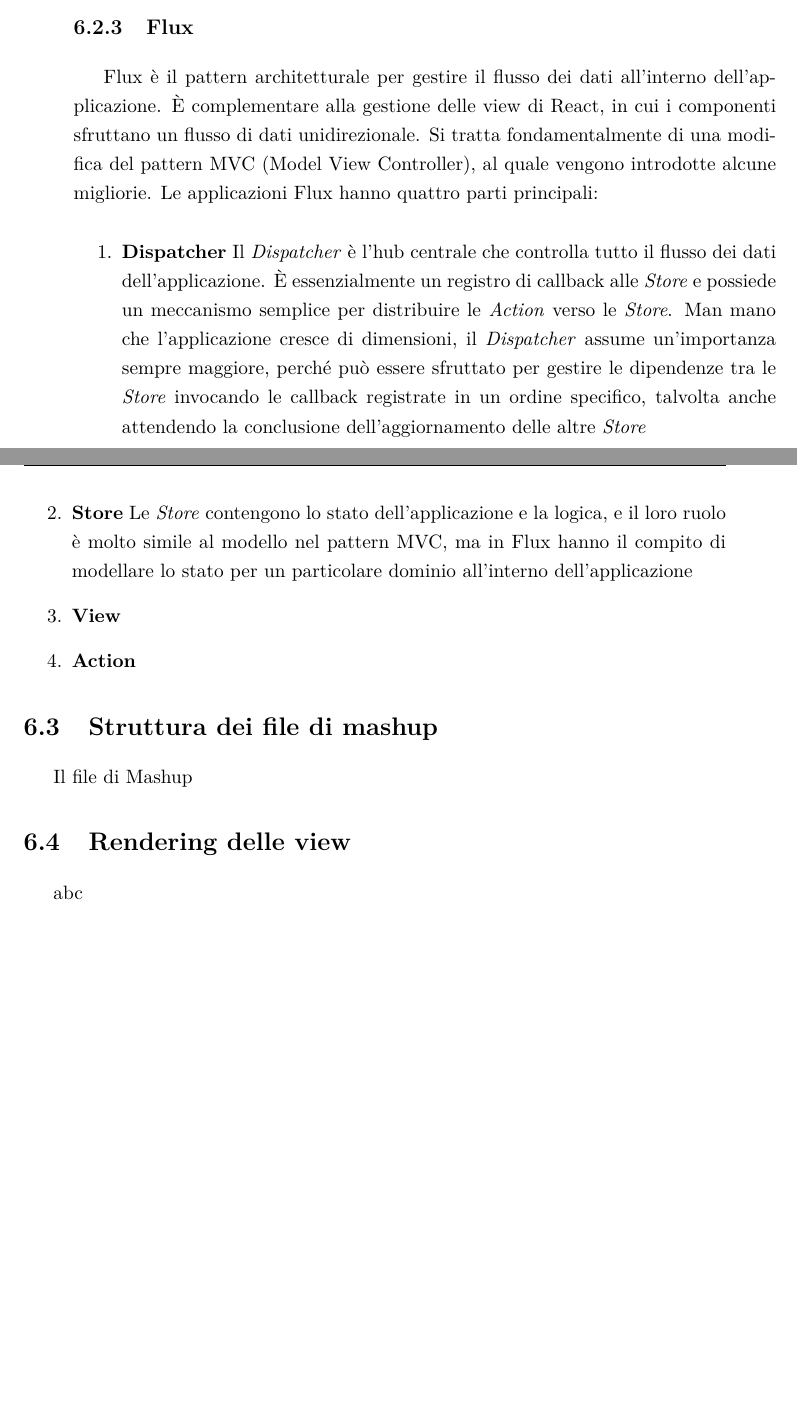
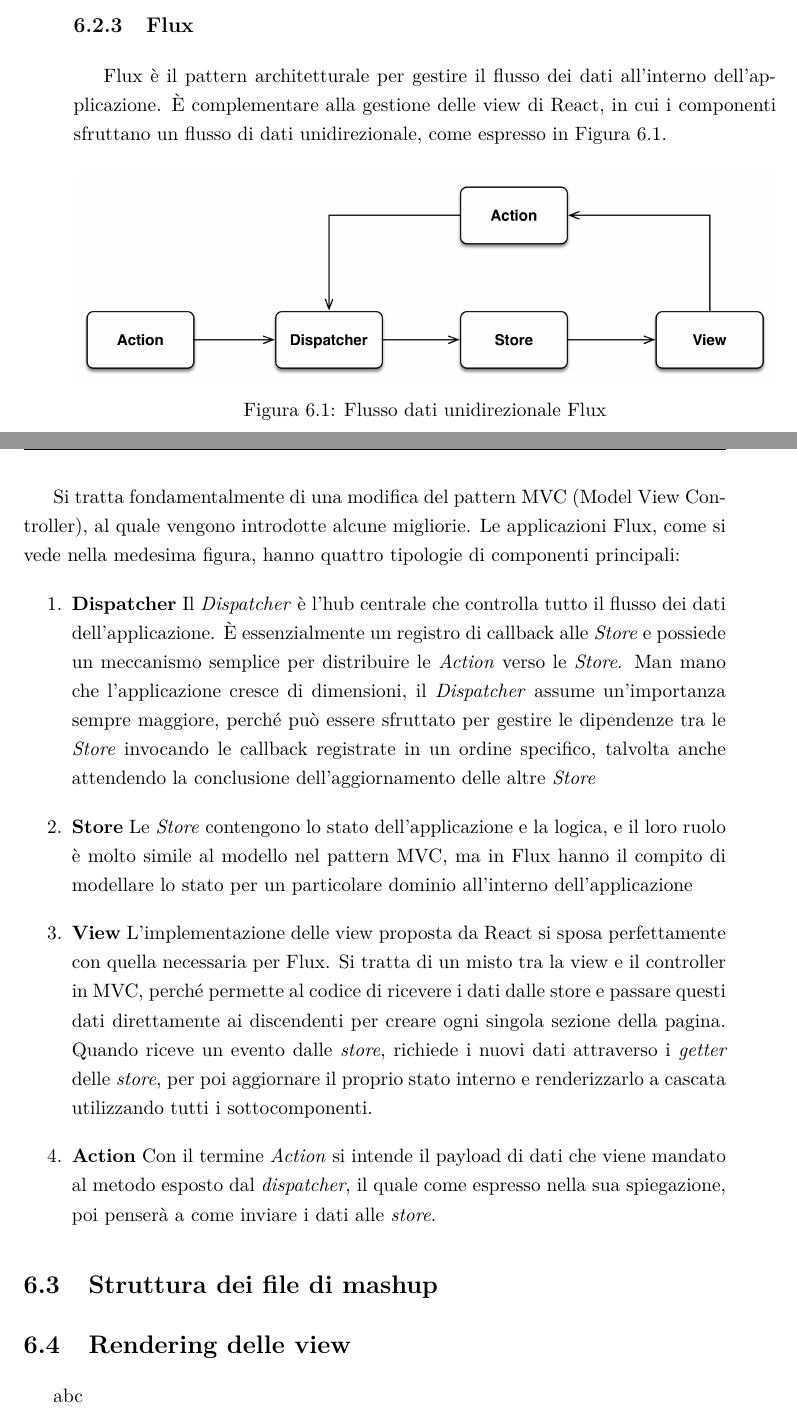
Before and after one commit to stefanogianelli/tesi-camus, a LaTeX thesis (tesi.tex, which reads 6-implementazione-app/implementazione-app.tex): two parts of pages 103 and 104 of 112 before the commit and two parts of pages 103 and 104 of 114 after it, joined at a grey line, cut so that both start at the same text, the shorter picture padded with empty space. Compiled offline with pdfLaTeX; the source files are stored in an older character set and shown here as Unicode.

Commit message:
aggiunta sezione flux + immagini

```diff
--- a/6-implementazione-app/implementazione-app.tex
+++ b/6-implementazione-app/implementazione-app.tex
@@ -45,20 +45,27 @@ Lo sviluppo con React Native si basa sull'utilizzo di un server locale in \emph{
 
 \subsection{Flux}
 
-Flux è il pattern architetturale per gestire il flusso dei dati all'interno dell'applicazione. \upe complementare alla gestione delle view di React, in cui i componenti sfruttano un flusso di dati unidirezionale.
+Flux è il pattern architetturale per gestire il flusso dei dati all'interno dell'applicazione. \upe complementare alla gestione delle view di React, in cui i componenti sfruttano un flusso di dati unidirezionale, come espresso in Figura \ref{fig:flux}.
+
+\begin{figure}[ht]
+	\centering
+	\includegraphics[width=\textwidth]{6-implementazione-app/immagini/flux.png}
+	\caption{Flusso dati unidirezionale Flux}\label{fig:flux}
+\end{figure}
 Si tratta fondamentalmente di una modifica del pattern MVC (Model View Controller), al quale vengono introdotte alcune migliorie.
-Le applicazioni Flux hanno quattro parti principali:
+Le applicazioni Flux, come si vede nella medesima figura, hanno quattro tipologie di componenti principali:
 \begin{enumerate}
 	\item \textbf{Dispatcher}
 	Il \emph{Dispatcher} è l'hub centrale che controlla tutto il flusso dei dati dell'applicazione. \upe essenzialmente un registro di callback alle \emph{Store} e possiede un meccanismo semplice per distribuire le \emph{Action} verso le \emph{Store}. Man mano che l'applicazione cresce di dimensioni, il \emph{Dispatcher} assume un'importanza sempre maggiore, perché può essere sfruttato per gestire le dipendenze tra le \emph{Store} invocando le callback registrate in un ordine specifico, talvolta anche attendendo la conclusione dell'aggiornamento delle altre \emph{Store}
 	\item \textbf{Store}
 	Le \emph{Store} contengono lo stato dell'applicazione e la logica, e il loro ruolo è molto simile al modello nel pattern MVC, ma in Flux hanno il compito di modellare lo stato per un particolare dominio all'interno dell'applicazione
 	\item \textbf{View}
-	\item \textbf{Action}
+	L'implementazione delle view proposta da React si sposa perfettamente con quella necessaria per Flux. Si tratta di un misto tra la view e il controller in MVC, perché permette al codice di ricevere i dati dalle store e passare questi dati direttamente ai discendenti per creare ogni singola sezione della pagina. Quando riceve un evento dalle \emph{store}, richiede i nuovi dati attraverso i \emph{getter} delle \emph{store}, per poi aggiornare il proprio stato interno e renderizzarlo a cascata utilizzando tutti i sottocomponenti.
+	\item \textbf{Action} Con il termine \emph{Action} si intende il payload di dati che viene mandato al metodo esposto dal \emph{dispatcher}, il quale come espresso nella sua spiegazione, poi penserà a come inviare i dati alle \emph{store}.
 \end{enumerate}
 \section{Struttura dei file di mashup}
 
-Il file di Mashup
+
 
 \section{Rendering delle view}
 
```
Also changed, not shown: 6-implementazione-app/immagini/flux.png (added), 1 other file.
